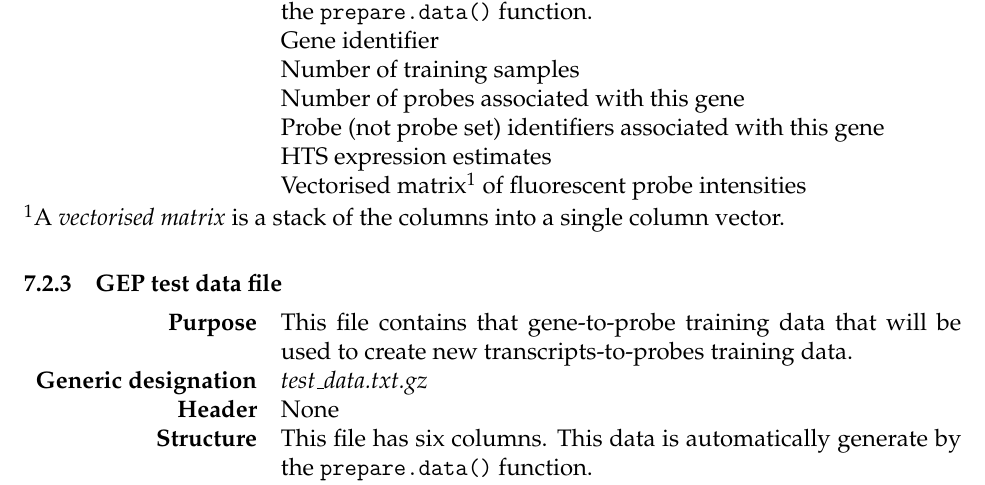
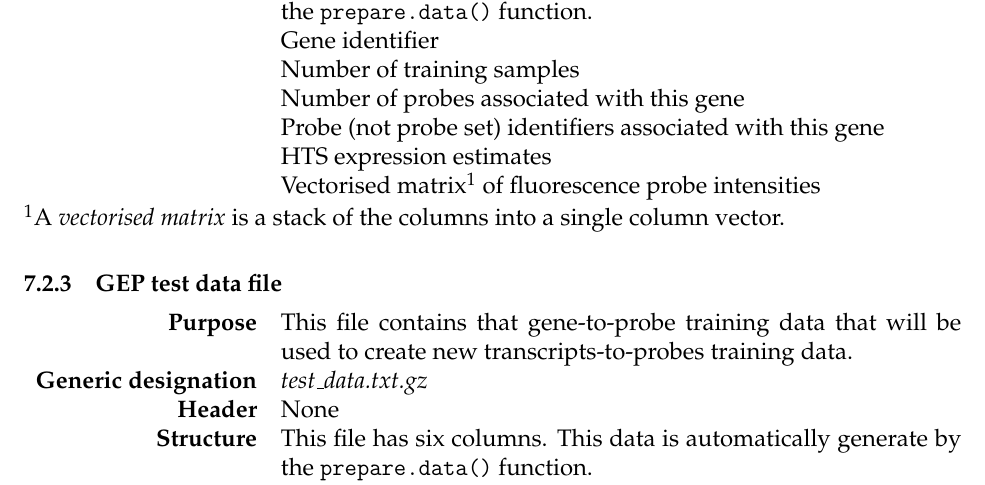
Before and after one commit to polarise/MaLTE-doc, a LaTeX document (cookbook.tex): part of page 12 of 18, cut so that both start at the same text. Compiled offline with pdfLaTeX.

Commit message:
minor edits

```diff
--- a/cookbook.tex
+++ b/cookbook.tex
@@ -437,7 +437,7 @@ Transcript isoform expression prediciton (TIEP) depends on having five input fil
   & Number of probes associated with this gene \\
   & Probe (not probe set) identifiers associated with this gene \\
   & HTS expression estimates \\
-  & Vectorised matrix\footnotemark[1] of fluorescent probe intensities \\
+  & Vectorised matrix\footnotemark[1] of fluorescence probe intensities \\
 \end{tabular}
 \footnotemark[1]{A \textit{vectorised matrix} is a stack of the columns into a single column vector.}
 
```
Also changed, not shown: cookbook.pdf, cookbook.tex (4 more changed lines), 2 other files.
